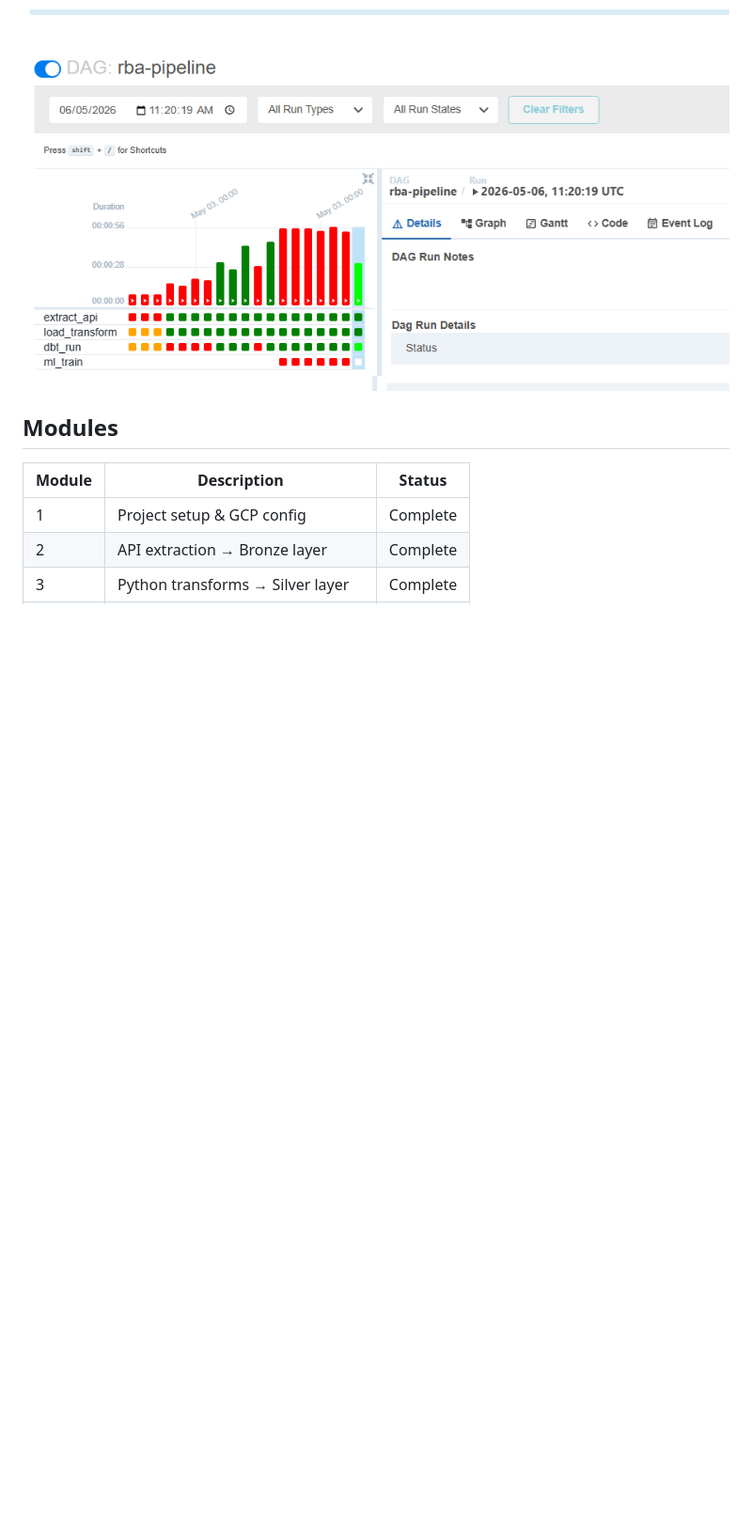
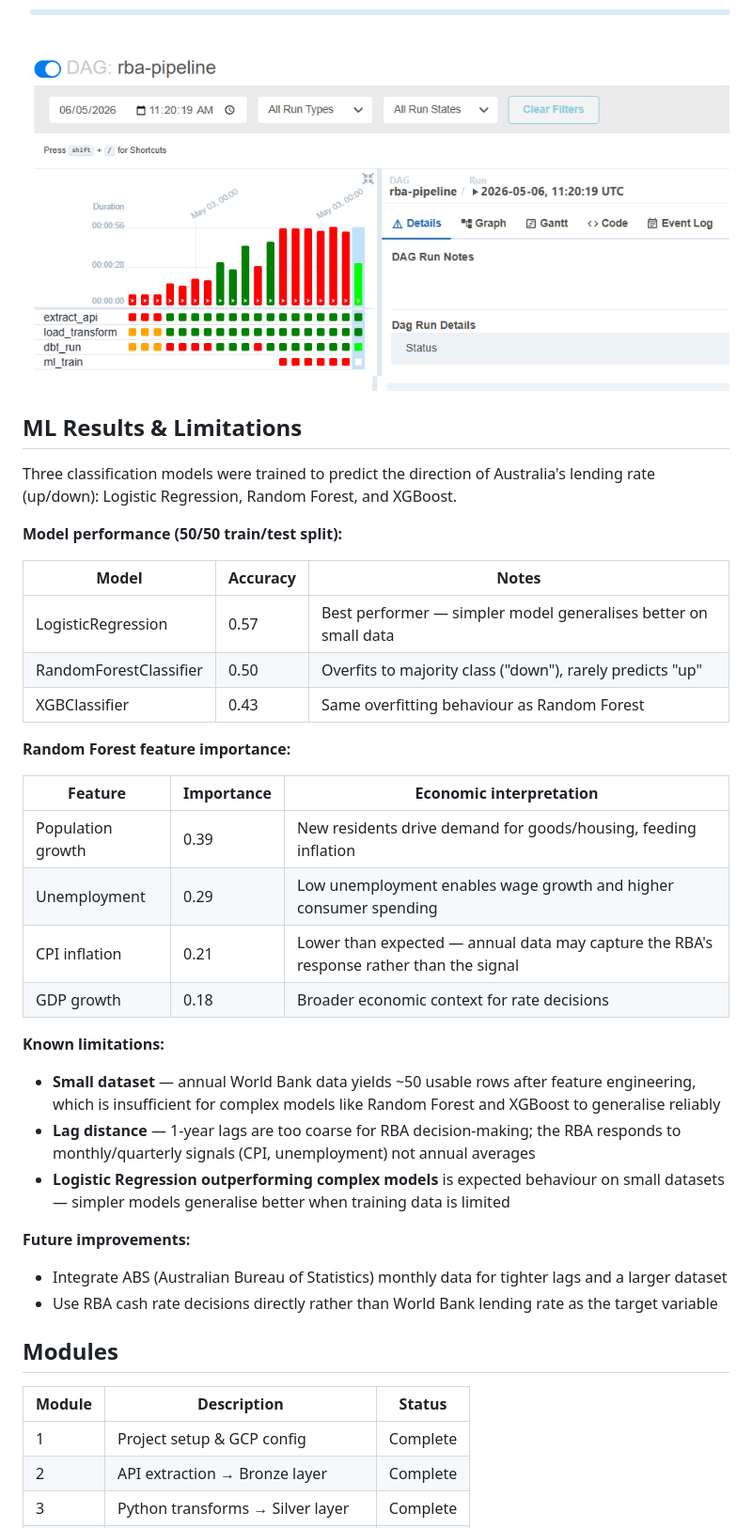
Before and after one commit to Daven88/rba-pipeline, a Markdown page: README.md, the part around the change. Shown at 94% size. Rendered like a GitHub page; blank space fills up the shorter version.

Commit message:
Add ML results and limitations section to README
Co-Authored-By: Claude Sonnet 4.6 <noreply@anthropic.com>

```diff
--- a/README.md
+++ b/README.md
@@ -92,6 +92,38 @@ python src/extract/rba_extract.py
 
 ![Airflow DAG](docs/airflow.png)
 
+## ML Results & Limitations
+
+Three classification models were trained to predict the direction of Australia's lending rate (up/down): Logistic Regression, Random Forest, and XGBoost.
+
+**Model performance (50/50 train/test split):**
+
+| Model | Accuracy | Notes |
+|---|---|---|
+| LogisticRegression | 0.57 | Best performer — simpler model generalises better on small data |
+| RandomForestClassifier | 0.50 | Overfits to majority class ("down"), rarely predicts "up" |
+| XGBClassifier | 0.43 | Same overfitting behaviour as Random Forest |
+
+**Random Forest feature importance:**
+
+| Feature | Importance | Economic interpretation |
+|---|---|---|
+| Population growth | 0.39 | New residents drive demand for goods/housing, feeding inflation |
+| Unemployment | 0.29 | Low unemployment enables wage growth and higher consumer spending |
+| CPI inflation | 0.21 | Lower than expected — annual data may capture the RBA's response rather than the signal |
+| GDP growth | 0.18 | Broader economic context for rate decisions |
+
+**Known limitations:**
+
+- **Small dataset** — annual World Bank data yields ~50 usable rows after feature engineering, which is insufficient for complex models like Random Forest and XGBoost to generalise reliably
+- **Lag distance** — 1-year lags are too coarse for RBA decision-making; the RBA responds to monthly/quarterly signals (CPI, unemployment) not annual averages
+- **Logistic Regression outperforming complex models** is expected behaviour on small datasets — simpler models generalise better when training data is limited
+
+**Future improvements:**
+
+- Integrate ABS (Australian Bureau of Statistics) monthly data for tighter lags and a larger dataset
+- Use RBA cash rate decisions directly rather than World Bank lending rate as the target variable
+
 ## Modules
 
 | Module | Description                        | Status      |
```
